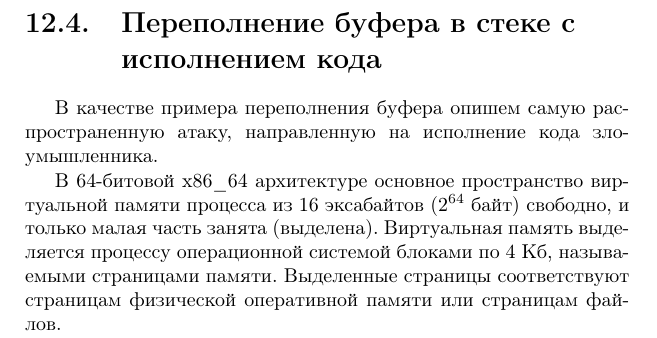
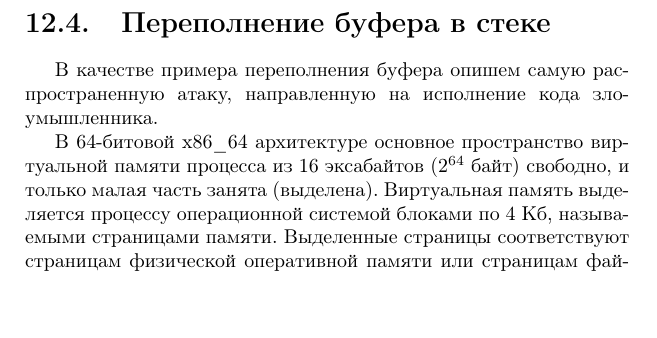
Before and after one commit to vlsergey/infosec, a LaTeX book (Information Security.tex, which reads stack_overflow.tex): part of page 225 of 304, cut so that both start at the same text. Compiled offline with pdfLaTeX.

Commit message:
сокращение заголовка

```diff
--- a/stack_overflow.tex
+++ b/stack_overflow.tex
@@ -1,4 +1,4 @@
-\section[Переполнение буфера в стеке с исполнением кода]{Переполнение буфера в стеке с \protect\\ исполнением кода}
+\section{Переполнение буфера в стеке}
 \selectlanguage{russian}
 
 В качестве примера переполнения буфера опишем самую распространенную атаку, направленную на исполнение кода злоумышленника.
```
